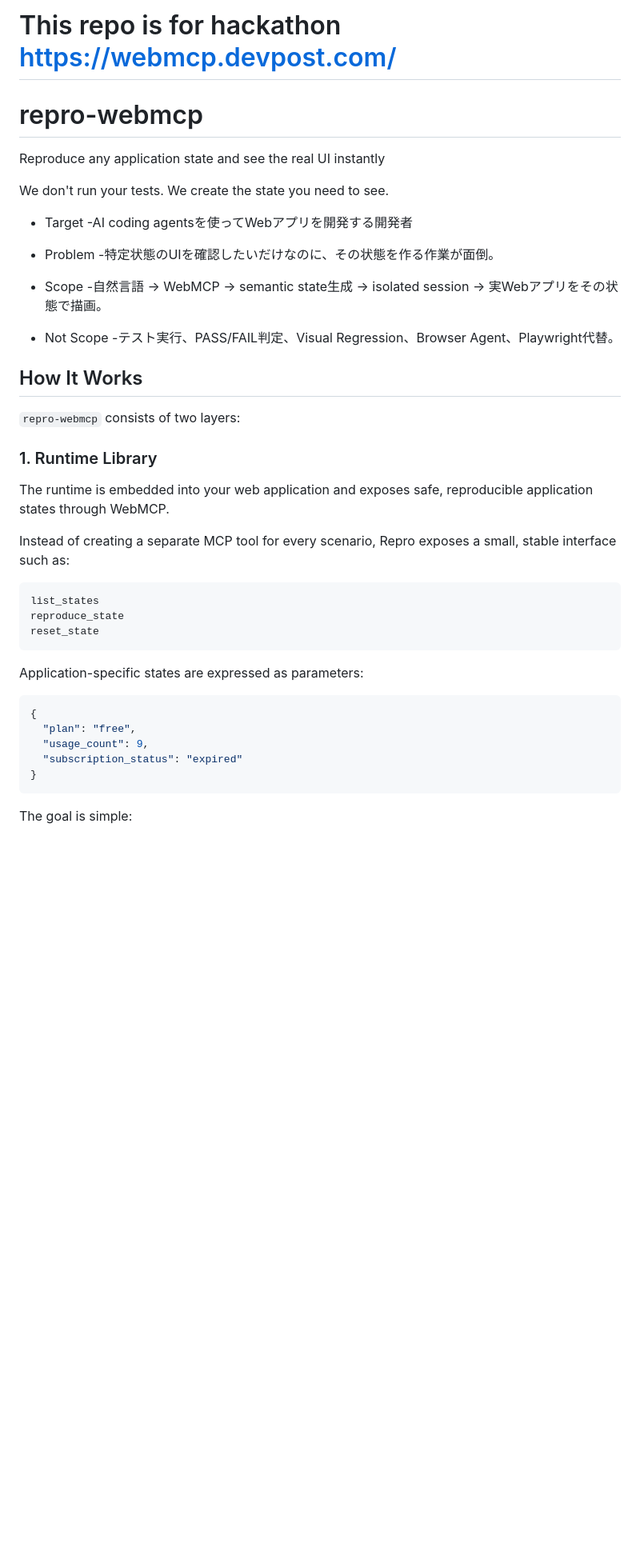
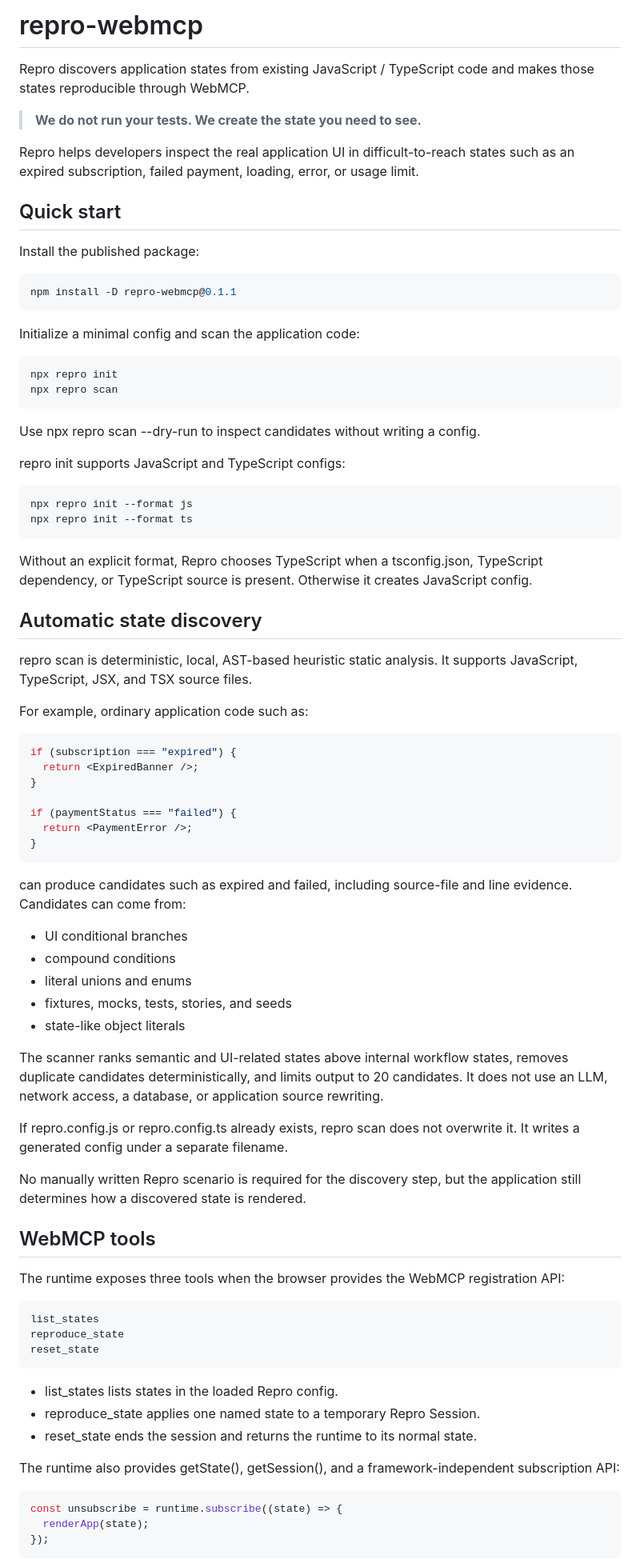
Before and after one commit to MakikoOhashi/repro-webmcp, a Markdown page: README.md, the part around one of its changes. Shown at 80% size. Drawn GitHub-style; blank space fills up the shorter version.

````diff
--- a/README.md
+++ b/README.md
@@ -1,48 +1,86 @@
-# This repo is for hackathon  https://webmcp.devpost.com/
+# repro-webmcp
 
+Repro discovers application states from existing JavaScript / TypeScript code and makes those states reproducible through WebMCP.
 
-# repro-webmcp
-Reproduce any application state and see the real UI instantly
+> **We do not run your tests. We create the state you need to see.**
 
-We don't run your tests. We create the state you need to see.
+Repro helps developers inspect the real application UI in difficult-to-reach states such as an expired subscription, failed payment, loading, error, or usage limit.
 
-- Target
--AI coding agentsを使ってWebアプリを開発する開発者
+## Quick start
 
-- Problem
--特定状態のUIを確認したいだけなのに、その状態を作る作業が面倒。
+Install the published package:
 
-- Scope
--自然言語 → WebMCP → semantic state生成 → isolated session → 実Webアプリをその状態で描画。
+~~~bash
+npm install -D repro-webmcp@0.1.1
+~~~
 
-- Not Scope
--テスト実行、PASS/FAIL判定、Visual Regression、Browser Agent、Playwright代替。
+Initialize a minimal config and scan the application code:
 
-## How It Works
+~~~bash
+npx repro init
+npx repro scan
+~~~
 
-`repro-webmcp` consists of two layers:
+Use npx repro scan --dry-run to inspect candidates without writing a config.
 
-### 1. Runtime Library
+repro init supports JavaScript and TypeScript configs:
 
-The runtime is embedded into your web application and exposes safe, reproducible application states through WebMCP.
+~~~bash
+npx repro init --format js
+npx repro init --format ts
+~~~
 
-Instead of creating a separate MCP tool for every scenario, Repro exposes a small, stable interface such as:
+Without an explicit format, Repro chooses TypeScript when a tsconfig.json, TypeScript dependency, or TypeScript source is present. Otherwise it creates JavaScript config.
 
-```text
+## Automatic state discovery
+
+repro scan is deterministic, local, AST-based heuristic static analysis. It supports JavaScript, TypeScript, JSX, and TSX source files.
+
+For example, ordinary application code such as:
+
+~~~tsx
+if (subscription === "expired") {
+  return <ExpiredBanner />;
+}
+
+if (paymentStatus === "failed") {
+  return <PaymentError />;
+}
+~~~
+
+can produce candidates such as expired and failed, including source-file and line evidence. Candidates can come from:
+
+- UI conditional branches
+- compound conditions
+- literal unions and enums
+- fixtures, mocks, tests, stories, and seeds
+- state-like object literals
+
+The scanner ranks semantic and UI-related states above internal workflow states, removes duplicate candidates deterministically, and limits output to 20 candidates. It does not use an LLM, network access, a database, or application source rewriting.
+
+If repro.config.js or repro.config.ts already exists, repro scan does not overwrite it. It writes a generated config under a separate filename.
+
+No manually written Repro scenario is required for the discovery step, but the application still determines how a discovered state is rendered.
+
+## WebMCP tools
+
+The runtime exposes three tools when the browser provides the WebMCP registration API:
+
+~~~text
 list_states
 reproduce_state
 reset_state
-```
+~~~
 
-Application-specific states are expressed as parameters:
+- list_states lists states in the loaded Repro config.
+- reproduce_state applies one named state to a temporary Repro Session.
+- reset_state ends the session and returns the runtime to its normal state.
 
-```json
-{
-  "plan": "free",
-  "usage_count": 9,
-  "subscription_status": "expired"
-}
-```
+The runtime also provides getState(), getSession(), and a framework-independent subscription API:
 
-The goal is simple:
+~~~js
+const unsubscribe = runtime.subscribe((state) => {
+  renderApp(state);
+});
+~~~
 
````
Also changed, not shown: other parts of README.md (+73 -192 lines).
